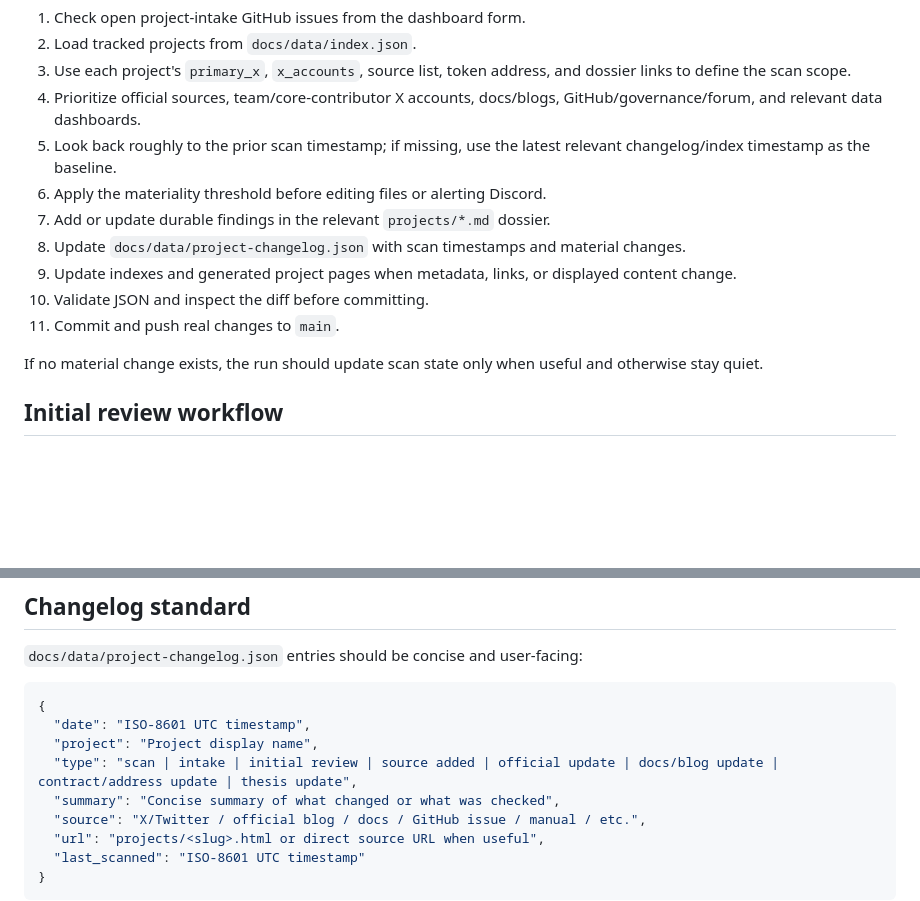
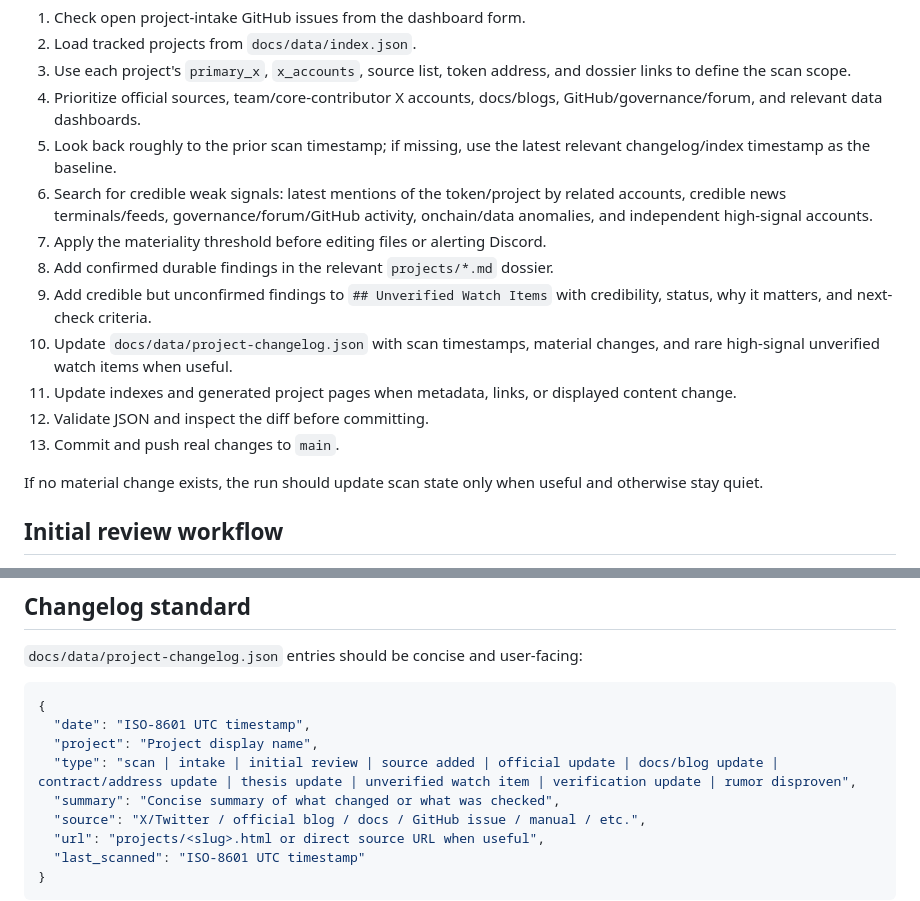
Before and after one commit to iopo545454-del/project-watchlist, a Markdown page: AGENTS.md, 2 parts joined by grey strips. Rendered like a GitHub page; blank space fills up the shorter version.

```diff
--- a/AGENTS.md
+++ b/AGENTS.md
@@ -54,12 +98,14 @@ Every autonomous monitoring run should:
 3. Use each project's `primary_x`, `x_accounts`, source list, token address, and dossier links to define the scan scope.
 4. Prioritize official sources, team/core-contributor X accounts, docs/blogs, GitHub/governance/forum, and relevant data dashboards.
 5. Look back roughly to the prior scan timestamp; if missing, use the latest relevant changelog/index timestamp as the baseline.
-6. Apply the materiality threshold before editing files or alerting Discord.
-7. Add or update durable findings in the relevant `projects/*.md` dossier.
-8. Update `docs/data/project-changelog.json` with scan timestamps and material changes.
-9. Update indexes and generated project pages when metadata, links, or displayed content change.
-10. Validate JSON and inspect the diff before committing.
-11. Commit and push real changes to `main`.
+6. Search for credible weak signals: latest mentions of the token/project by related accounts, credible news terminals/feeds, governance/forum/GitHub activity, onchain/data anomalies, and independent high-signal accounts.
+7. Apply the materiality threshold before editing files or alerting Discord.
+8. Add confirmed durable findings in the relevant `projects/*.md` dossier.
+9. Add credible but unconfirmed findings to `## Unverified Watch Items` with credibility, status, why it matters, and next-check criteria.
+10. Update `docs/data/project-changelog.json` with scan timestamps, material changes, and rare high-signal unverified watch items when useful.
+11. Update indexes and generated project pages when metadata, links, or displayed content change.
+12. Validate JSON and inspect the diff before committing.
+13. Commit and push real changes to `main`.
 
 If no material change exists, the run should update scan state only when useful and otherwise stay quiet.
 
@@ -98,7 +144,7 @@ Each dossier should include a source table in this shape:
 {
   "date": "ISO-8601 UTC timestamp",
   "project": "Project display name",
-  "type": "scan | intake | initial review | source added | official update | docs/blog update | contract/address update | thesis update",
+  "type": "scan | intake | initial review | source added | official update | docs/blog update | contract/address update | thesis update | unverified watch item | verification update | rumor disproven",
   "summary": "Concise summary of what changed or what was checked",
   "source": "X/Twitter / official blog / docs / GitHub issue / manual / etc.",
   "url": "projects/<slug>.html or direct source URL when useful",
```
Also changed, not shown: other parts of AGENTS.md (+45 -1 lines).
